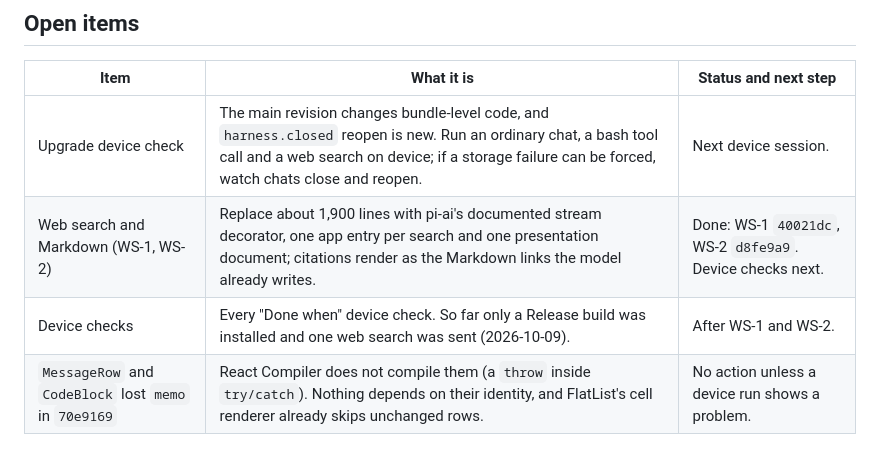
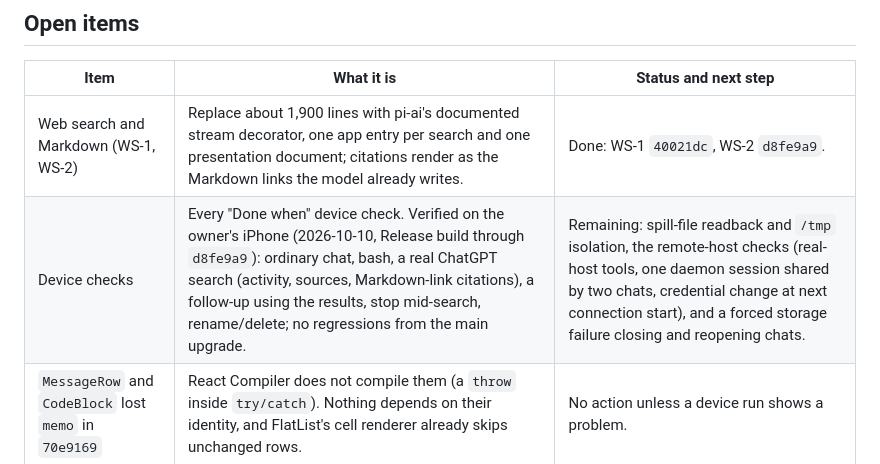
Before and after one commit to VikashLoomba/expo-pi, a Markdown page: PLAN.md, the part around the change. Rendered like a GitHub page.

Commit message:
docs(plan): record device checks from the owner's Release-build run

```diff
--- a/PLAN.md
+++ b/PLAN.md
@@ -111,9 +111,8 @@ descriptor call, `getRandomValues`). Examples 20 and 29 are unchanged from 1.1.0
 
 | Item | What it is | Status and next step |
 | --- | --- | --- |
-| Upgrade device check | The main revision changes bundle-level code, and `harness.closed` reopen is new. Run an ordinary chat, a bash tool call and a web search on device; if a storage failure can be forced, watch chats close and reopen. | Next device session. |
-| Web search and Markdown (WS-1, WS-2) | Replace about 1,900 lines with pi-ai's documented stream decorator, one app entry per search and one presentation document; citations render as the Markdown links the model already writes. | Done: WS-1 `40021dc`, WS-2 `d8fe9a9`. Device checks next. |
-| Device checks | Every "Done when" device check. So far only a Release build was installed and one web search was sent (2026-10-09). | After WS-1 and WS-2. |
+| Web search and Markdown (WS-1, WS-2) | Replace about 1,900 lines with pi-ai's documented stream decorator, one app entry per search and one presentation document; citations render as the Markdown links the model already writes. | Done: WS-1 `40021dc`, WS-2 `d8fe9a9`. |
+| Device checks | Every "Done when" device check. Verified on the owner's iPhone (2026-10-10, Release build through `d8fe9a9`): ordinary chat, bash, a real ChatGPT search (activity, sources, Markdown-link citations), a follow-up using the results, stop mid-search, rename/delete; no regressions from the main upgrade. | Remaining: spill-file readback and `/tmp` isolation, the remote-host checks (real-host tools, one daemon session shared by two chats, credential change at next connection start), and a forced storage failure closing and reopening chats. |
 | `MessageRow` and `CodeBlock` lost `memo` in `70e9169` | React Compiler does not compile them (a `throw` inside `try/catch`). Nothing depends on their identity, and FlatList's cell renderer already skips unchanged rows. | No action unless a device run shows a problem. |
 
 ## P1: Delete and replace known-bad code
```
